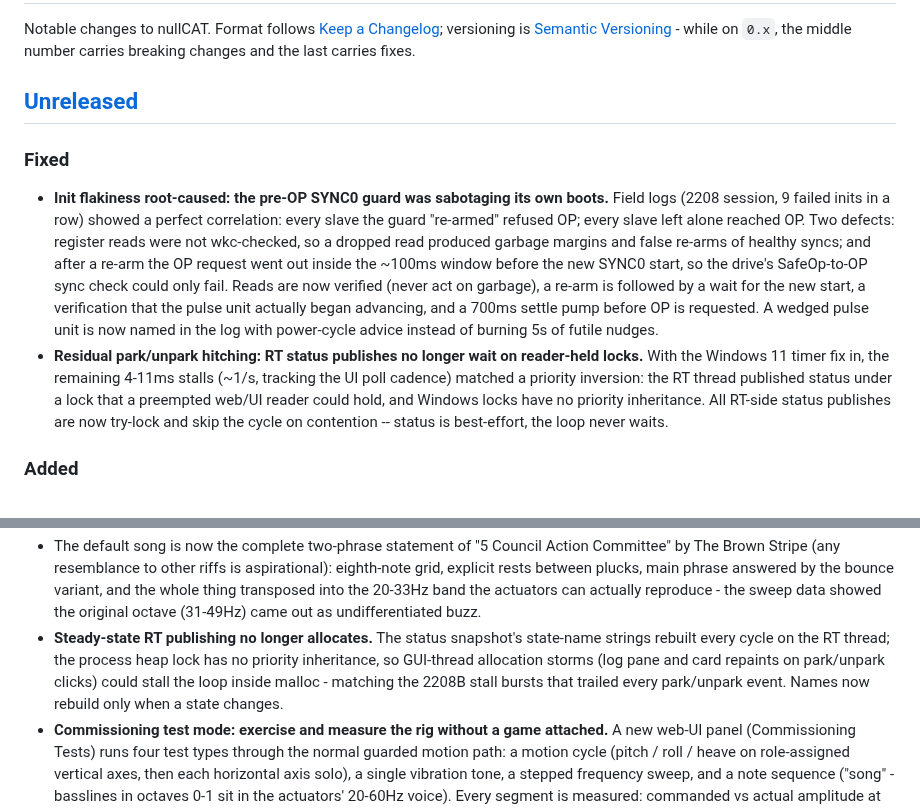
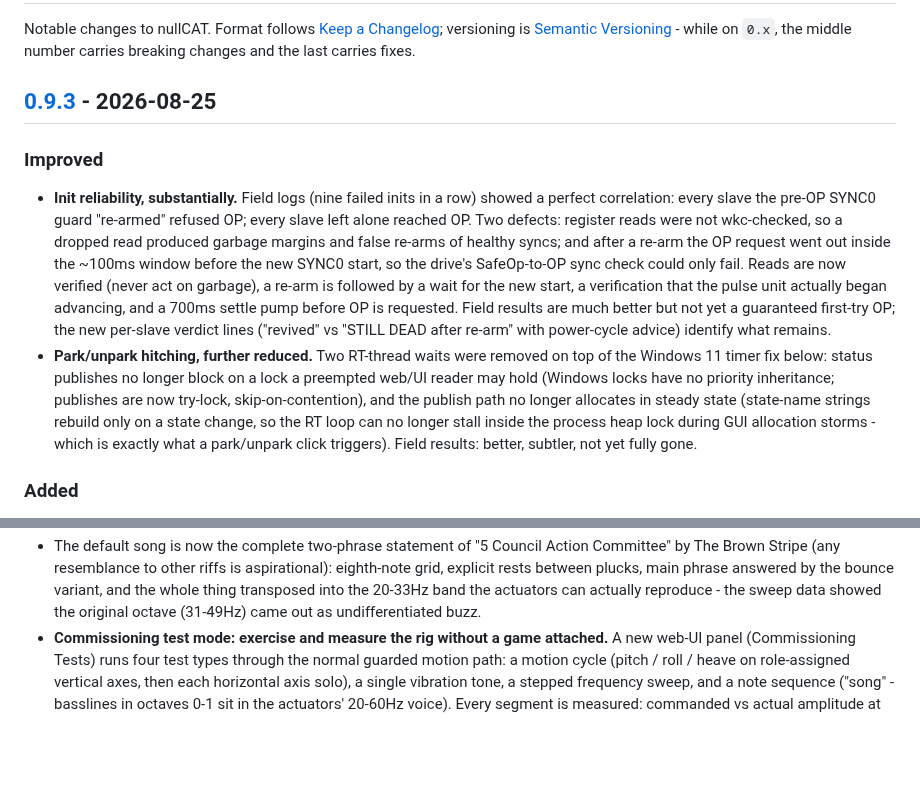
Before and after one commit to crossthenoughts/nullCAT, a Markdown page: CHANGELOG.md, 2 parts joined by grey strips. Rendered like a GitHub page; blank space fills up the shorter version.

Commit message:
Release 0.9.3: init and park/unpark entries labelled as improvements

```diff
--- a/CHANGELOG.md
+++ b/CHANGELOG.md
@@ -4,28 +4,31 @@ Notable changes to nullCAT. Format follows [Keep a Changelog](https://keepachang
 versioning is [Semantic Versioning](https://semver.org/) - while on `0.x`, the
 middle number carries breaking changes and the last carries fixes.
 
-## [Unreleased]
+## [0.9.3] - 2026-08-25
 
-### Fixed
-- **Init flakiness root-caused: the pre-OP SYNC0 guard was sabotaging its
-  own boots.** Field logs (2208 session, 9 failed inits in a row) showed a
-  perfect correlation: every slave the guard "re-armed" refused OP; every
-  slave left alone reached OP. Two defects: register reads were not
-  wkc-checked, so a dropped read produced garbage margins and false
-  re-arms of healthy syncs; and after a re-arm the OP request went out
-  inside the ~100ms window before the new SYNC0 start, so the drive's
-  SafeOp-to-OP sync check could only fail. Reads are now verified (never
-  act on garbage), a re-arm is followed by a wait for the new start, a
-  verification that the pulse unit actually began advancing, and a 700ms
-  settle pump before OP is requested. A wedged pulse unit is now named in
-  the log with power-cycle advice instead of burning 5s of futile nudges.
-- **Residual park/unpark hitching: RT status publishes no longer wait on
-  reader-held locks.** With the Windows 11 timer fix in, the remaining
-  4-11ms stalls (~1/s, tracking the UI poll cadence) matched a priority
-  inversion: the RT thread published status under a lock that a preempted
-  web/UI reader could hold, and Windows locks have no priority
-  inheritance. All RT-side status publishes are now try-lock and skip the
-  cycle on contention -- status is best-effort, the loop never waits.
+### Improved
+- **Init reliability, substantially.** Field logs (nine failed inits in a
+  row) showed a perfect correlation: every slave the pre-OP SYNC0 guard
+  "re-armed" refused OP; every slave left alone reached OP. Two defects:
+  register reads were not wkc-checked, so a dropped read produced garbage
+  margins and false re-arms of healthy syncs; and after a re-arm the OP
+  request went out inside the ~100ms window before the new SYNC0 start,
+  so the drive's SafeOp-to-OP sync check could only fail. Reads are now
+  verified (never act on garbage), a re-arm is followed by a wait for the
+  new start, a verification that the pulse unit actually began advancing,
+  and a 700ms settle pump before OP is requested. Field results are much
+  better but not yet a guaranteed first-try OP; the new per-slave verdict
+  lines ("revived" vs "STILL DEAD after re-arm" with power-cycle advice)
+  identify what remains.
+- **Park/unpark hitching, further reduced.** Two RT-thread waits were
+  removed on top of the Windows 11 timer fix below: status publishes no
+  longer block on a lock a preempted web/UI reader may hold (Windows
+  locks have no priority inheritance; publishes are now try-lock,
+  skip-on-contention), and the publish path no longer allocates in steady
+  state (state-name strings rebuild only on a state change, so the RT
+  loop can no longer stall inside the process heap lock during GUI
+  allocation storms - which is exactly what a park/unpark click
+  triggers). Field results: better, subtler, not yet fully gone.
 
 ### Added
 - **Rotary lever axis type (`rotary_lever`)** - first-class support for
@@ -53,13 +56,6 @@ middle number carries breaking changes and the last carries fixes.
   into the 20-33Hz band the actuators can actually reproduce - the sweep
   data showed the original octave (31-49Hz) came out as undifferentiated
   buzz.
-- **Steady-state RT publishing no longer allocates.** The status
-  snapshot's state-name strings rebuilt every cycle on the RT thread;
-  the process heap lock has no priority inheritance, so GUI-thread
-  allocation storms (log pane and card repaints on park/unpark clicks)
-  could stall the loop inside malloc - matching the 2208B stall bursts
-  that trailed every park/unpark event. Names now rebuild only when a
-  state changes.
 - **Commissioning test mode: exercise and measure the rig without a game
   attached.** A new web-UI panel (Commissioning Tests) runs four test
   types through the normal guarded motion path: a motion cycle (pitch /
```
Also changed, not shown: other parts of CHANGELOG.md (+1 -1 lines).
